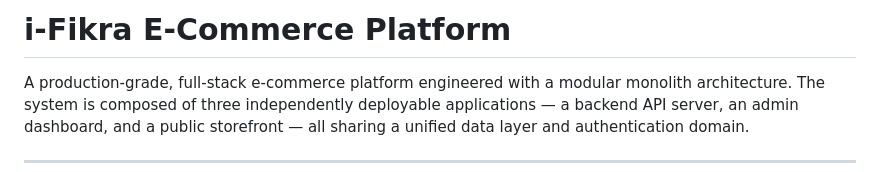
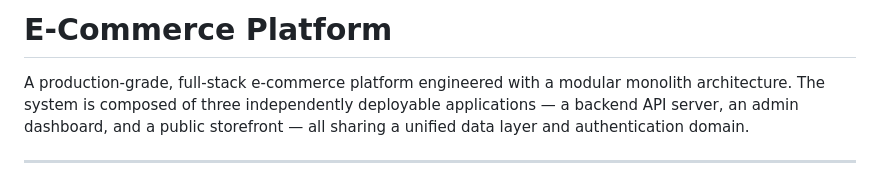
Before and after one commit to YB122/Ecommerce, a Markdown page: README.md, the part around the change. Rendered like a GitHub page.

Commit message:
remove branding

```diff
--- a/README.md
+++ b/README.md
@@ -1,4 +1,4 @@
-# i-Fikra E-Commerce Platform
+# E-Commerce Platform
 
 A production-grade, full-stack e-commerce platform engineered with a modular monolith architecture. The system is composed of three independently deployable applications — a backend API server, an admin dashboard, and a public storefront — all sharing a unified data layer and authentication domain.
 
```
